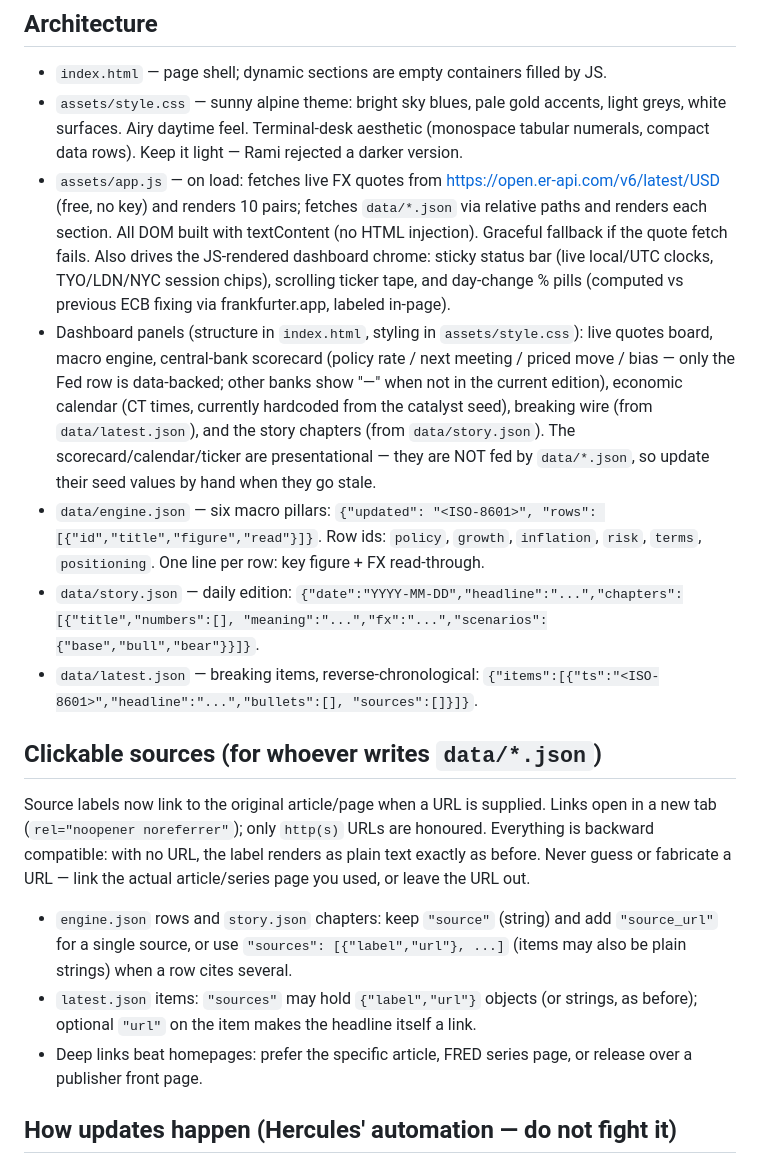
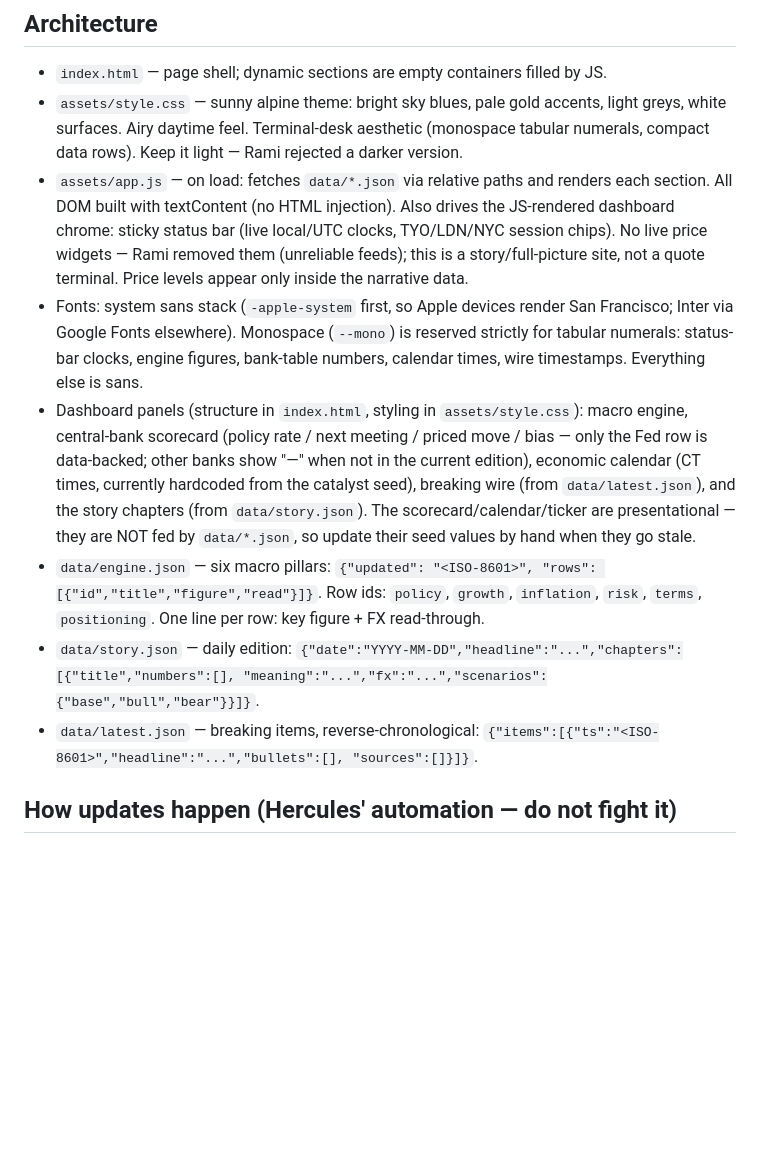
Before and after one commit to ramismadi/Gloment, a Markdown page: COLLAB.md, the part around the change. Drawn GitHub-style; blank space fills up the shorter version.

Commit message:
docs: COLLAB.md — no quote widgets, font stack

```diff
--- a/COLLAB.md
+++ b/COLLAB.md
@@ -15,20 +15,22 @@ advice.
   light greys, white surfaces. Airy daytime feel. Terminal-desk aesthetic
   (monospace tabular numerals, compact data rows). Keep it light — Rami
   rejected a darker version.
-- `assets/app.js` — on load: fetches live FX quotes from
-  https://open.er-api.com/v6/latest/USD (free, no key) and renders 10 pairs;
-  fetches `data/*.json` via relative paths and renders each section. All DOM
-  built with textContent (no HTML injection). Graceful fallback if the quote
-  fetch fails. Also drives the JS-rendered dashboard chrome: sticky status bar
-  (live local/UTC clocks, TYO/LDN/NYC session chips), scrolling ticker tape,
-  and day-change % pills (computed vs previous ECB fixing via frankfurter.app,
-  labeled in-page).
+- `assets/app.js` — on load: fetches `data/*.json` via relative paths and renders
+  each section. All DOM built with textContent (no HTML injection). Also drives
+  the JS-rendered dashboard chrome: sticky status bar (live local/UTC clocks,
+  TYO/LDN/NYC session chips). No live price widgets — Rami removed them
+  (unreliable feeds); this is a story/full-picture site, not a quote terminal.
+  Price levels appear only inside the narrative data.
+- Fonts: system sans stack (`-apple-system` first, so Apple devices render
+  San Francisco; Inter via Google Fonts elsewhere). Monospace (`--mono`) is
+  reserved strictly for tabular numerals: status-bar clocks, engine figures,
+  bank-table numbers, calendar times, wire timestamps. Everything else is sans.
 - Dashboard panels (structure in `index.html`, styling in `assets/style.css`):
-  live quotes board, macro engine, central-bank scorecard (policy
-  rate / next meeting / priced move / bias — only the Fed row is data-backed;
-  other banks show "—" when not in the current edition), economic calendar
-  (CT times, currently hardcoded from the catalyst seed), breaking wire
-  (from `data/latest.json`), and the story chapters (from `data/story.json`).
+  macro engine, central-bank scorecard (policy rate / next meeting /
+  priced move / bias — only the Fed row is data-backed; other banks show
+  "—" when not in the current edition), economic calendar (CT times,
+  currently hardcoded from the catalyst seed), breaking wire (from
+  `data/latest.json`), and the story chapters (from `data/story.json`).
   The scorecard/calendar/ticker are presentational — they are NOT fed by
   `data/*.json`, so update their seed values by hand when they go stale.
 - `data/engine.json` — six macro pillars:
@@ -41,21 +43,6 @@ advice.
 - `data/latest.json` — breaking items, reverse-chronological:
   `{"items":[{"ts":"<ISO-8601>","headline":"...","bullets":[],
   "sources":[]}]}`.
-
-## Clickable sources (for whoever writes `data/*.json`)
-Source labels now link to the original article/page when a URL is supplied.
-Links open in a new tab (`rel="noopener noreferrer"`); only `http(s)` URLs are
-honoured. Everything is backward compatible: with no URL, the label renders as
-plain text exactly as before. Never guess or fabricate a URL — link the actual
-article/series page you used, or leave the URL out.
-- `engine.json` rows and `story.json` chapters: keep `"source"` (string) and add
-  `"source_url"` for a single source, or use `"sources": [{"label","url"}, ...]`
-  (items may also be plain strings) when a row cites several.
-- `latest.json` items: `"sources"` may hold `{"label","url"}` objects (or
-  strings, as before); optional `"url"` on the item makes the headline itself
-  a link.
-- Deep links beat homepages: prefer the specific article, FRED series page,
-  or release over a publisher front page.
 
 ## How updates happen (Hercules' automation — do not fight it)
 - Daily ~2:00 AM CT cron (`fx-outlook-daily-refresh`): rebuilds `story.json`
```
